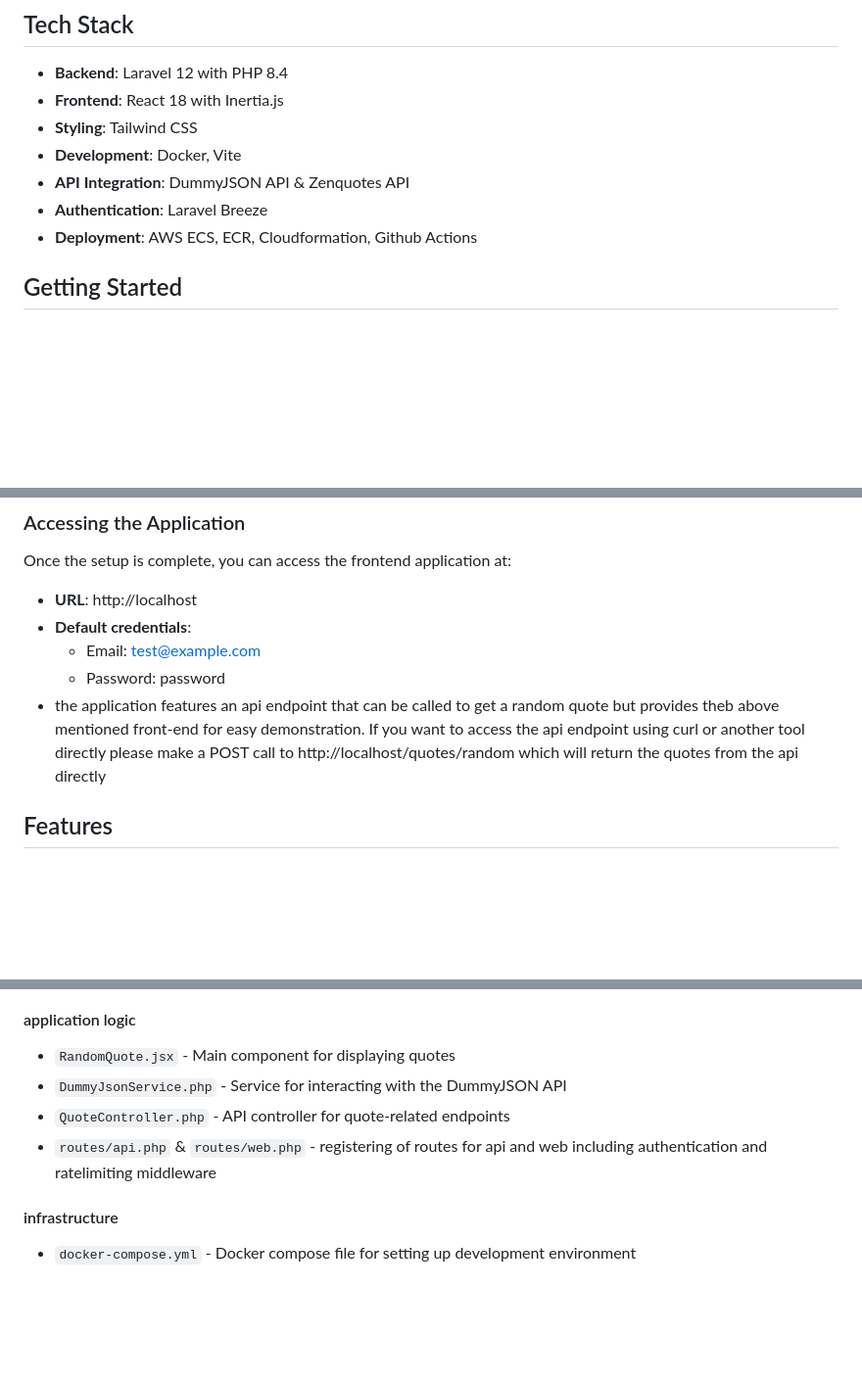
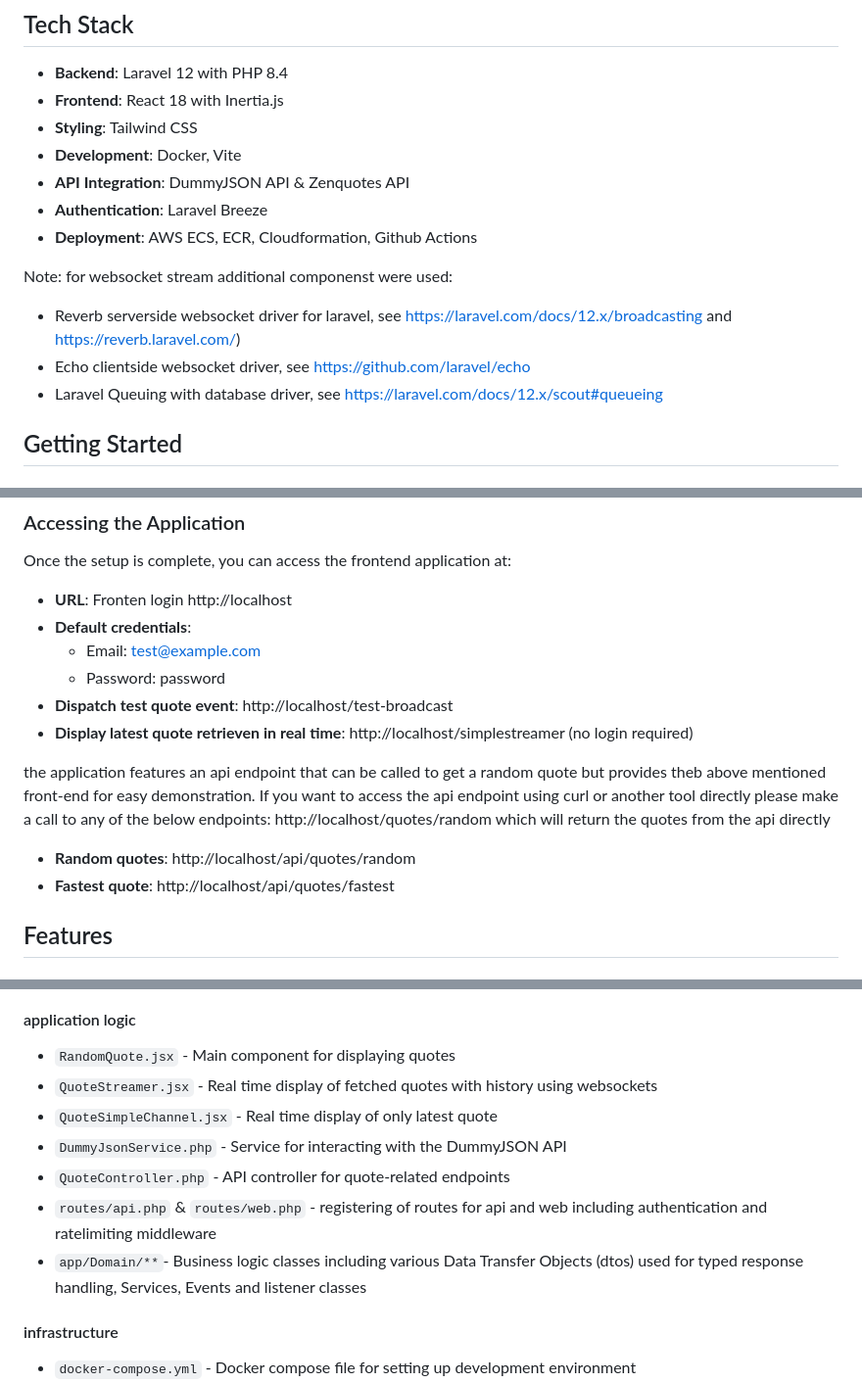
Before and after one commit to sandergroenen/query-your-quote, a Markdown page: README.md, 3 parts joined by grey strips. Shown at 98% size. Rendered like a GitHub page; blank space fills up the shorter version.

Commit message:
060: update README

```diff
--- a/README.md
+++ b/README.md
@@ -32,6 +33,11 @@ Query Your Quote is a web application that demonstrates modern web development p
 - **API Integration**: DummyJSON API & Zenquotes API
 - **Authentication**: Laravel Breeze
 - **Deployment**: AWS ECS, ECR, Cloudformation, Github Actions
+
+Note: for websocket stream additional componenst were used:
+- Reverb serverside websocket driver for laravel, see https://laravel.com/docs/12.x/broadcasting and https://reverb.laravel.com/)
+- Echo clientside websocket driver, see https://github.com/laravel/echo
+- Laravel Queuing with database driver, see https://laravel.com/docs/12.x/scout#queueing
 
 ## Getting Started
 
@@ -70,11 +76,17 @@ That's it! The script will:
 ### Accessing the Application
 
 Once the setup is complete, you can access the frontend application at:
-- **URL**: http://localhost
+- **URL**: Fronten login http://localhost
 - **Default credentials**:
   - Email: test@example.com
   - Password: password
-- the application features an api endpoint that can be called to get a random quote but provides theb above mentioned front-end for easy demonstration. If you want to access the api endpoint using curl or another tool directly please make a POST call to http://localhost/quotes/random which will return the quotes from the api directly
+- **Dispatch test quote event**: http://localhost/test-broadcast
+- **Display latest quote retrieven in real time**: http://localhost/simplestreamer (no login required)
+
+the application features an api endpoint that can be called to get a random quote but provides theb above mentioned front-end for easy demonstration. If you want to access the api endpoint using curl or another tool directly please make a call to any of the below endpoints: http://localhost/quotes/random which will return the quotes from the api directly
+
+- **Random quotes**: http://localhost/api/quotes/random
+- **Fastest quote**: http://localhost/api/quotes/fastest
 
 ## Features
 
@@ -95,10 +107,12 @@ Once the setup is complete, you can access the frontend application at:
 
 #### application logic
 - `RandomQuote.jsx` - Main component for displaying quotes
+- `QuoteStreamer.jsx` - Real time display of fetched quotes with history using websockets
+- `QuoteSimpleChannel.jsx` - Real time display of only latest quote
 - `DummyJsonService.php` - Service for interacting with the DummyJSON API
 - `QuoteController.php` - API controller for quote-related endpoints
 - `routes/api.php` & `routes/web.php` - registering of routes for api and web including authentication and ratelimiting middleware
-
+- `app/Domain/**`- Business logic classes including various Data Transfer Objects (dtos) used for typed response handling, Services, Events and listener classes
 #### infrastructure
 - `docker-compose.yml` - Docker compose file for setting up development environment
 - Dockerfile` - Dockerfile for building the application container
```
Also changed, not shown: other parts of README.md (+1 -0 lines).
